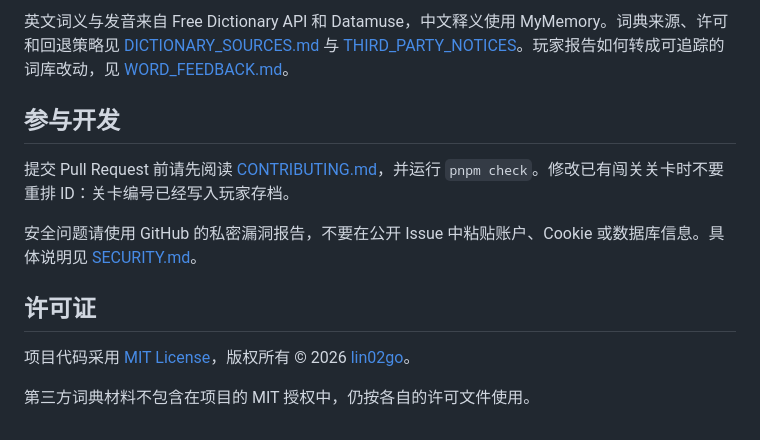
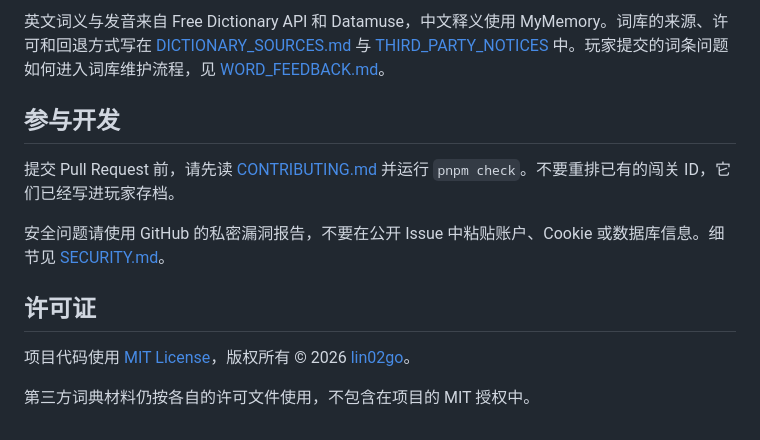
Before and after one commit to lin02go/word-chain-loop, a Markdown page: README.md, the part around one of its changes. Rendered like a GitHub page.

```diff
--- a/README.md
+++ b/README.md
@@ -170,14 +177,14 @@ wrangler.jsonc           Pages 与 D1 配置
 
-英文词义与发音来自 Free Dictionary API 和 Datamuse，中文释义使用 MyMemory。词典来源、许可和回退策略见 [DICTIONARY_SOURCES.md](./DICTIONARY_SOURCES.md) 与 [THIRD_PARTY_NOTICES](./THIRD_PARTY_NOTICES/SCOWL-Copyright.txt)。玩家报告如何转成可追踪的词库改动，见 [WORD_FEEDBACK.md](./WORD_FEEDBACK.md)。
+英文词义与发音来自 Free Dictionary API 和 Datamuse，中文释义使用 MyMemory。词库的来源、许可和回退方式写在 [DICTIONARY_SOURCES.md](./DICTIONARY_SOURCES.md) 与 [THIRD_PARTY_NOTICES](./THIRD_PARTY_NOTICES/SCOWL-Copyright.txt) 中。玩家提交的词条问题如何进入词库维护流程，见 [WORD_FEEDBACK.md](./WORD_FEEDBACK.md)。
 
 ## 参与开发
 
-提交 Pull Request 前请先阅读 [CONTRIBUTING.md](./CONTRIBUTING.md)，并运行 <code>pnpm check</code>。修改已有闯关关卡时不要重排 ID：关卡编号已经写入玩家存档。
+提交 Pull Request 前，请先读 [CONTRIBUTING.md](./CONTRIBUTING.md) 并运行 <code>pnpm check</code>。不要重排已有的闯关 ID，它们已经写进玩家存档。
 
-安全问题请使用 GitHub 的私密漏洞报告，不要在公开 Issue 中粘贴账户、Cookie 或数据库信息。具体说明见 [SECURITY.md](./SECURITY.md)。
+安全问题请使用 GitHub 的私密漏洞报告，不要在公开 Issue 中粘贴账户、Cookie 或数据库信息。细节见 [SECURITY.md](./SECURITY.md)。
 
 ## 许可证
 
-项目代码采用 [MIT License](./LICENSE)，版权所有 © 2026 [lin02go](https://github.com/lin02go)。
+项目代码使用 [MIT License](./LICENSE)，版权所有 © 2026 [lin02go](https://github.com/lin02go)。
 
-第三方词典材料不包含在项目的 MIT 授权中，仍按各自的许可文件使用。
+第三方词典材料仍按各自的许可文件使用，不包含在项目的 MIT 授权中。
```
Also changed, not shown: other parts of README.md (+50 -43 lines).
